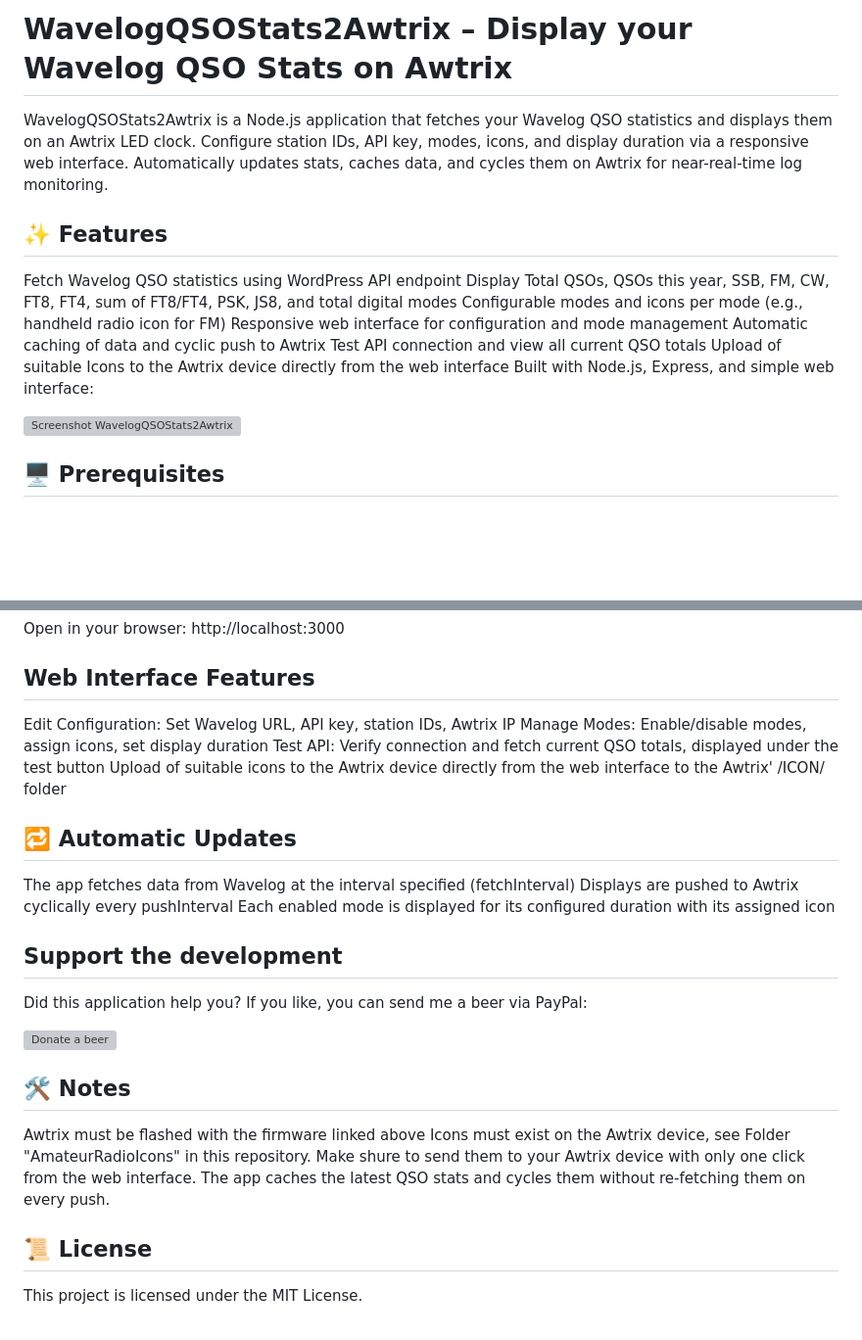
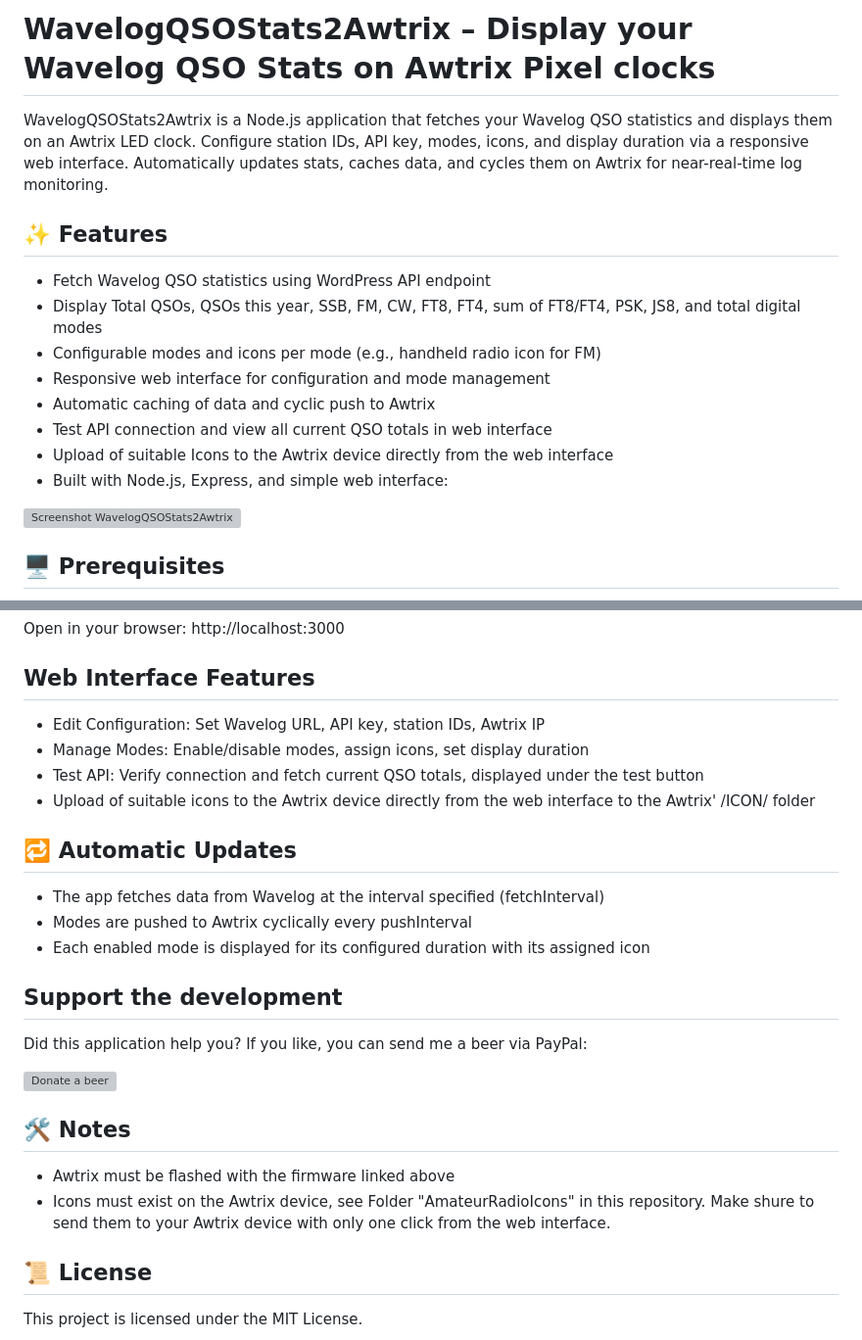
Before and after one commit to HochdruckHummer/WavelogQSOStats2Awtrix, a Markdown page: README.md, 2 parts joined by grey strips. Shown at 98% size. GitHub-like rendering; blank space fills up the shorter version; grey boxes are pictures that could not be loaded.

Commit message:
Update README for clarity and consistency

```diff
--- a/README.md
+++ b/README.md
@@ -1,15 +1,15 @@
-# WavelogQSOStats2Awtrix – Display your Wavelog QSO Stats on Awtrix
+# WavelogQSOStats2Awtrix – Display your Wavelog QSO Stats on Awtrix Pixel clocks
 WavelogQSOStats2Awtrix is a Node.js application that fetches your Wavelog QSO statistics and displays them on an Awtrix LED clock. Configure station IDs, API key, modes, icons, and display duration via a responsive web interface. Automatically updates stats, caches data, and cycles them on Awtrix for near-real-time log monitoring.
 
 ## ✨ Features
-Fetch Wavelog QSO statistics using WordPress API endpoint
-Display Total QSOs, QSOs this year, SSB, FM, CW, FT8, FT4, sum of FT8/FT4, PSK, JS8, and total digital modes
-Configurable modes and icons per mode (e.g., handheld radio icon for FM)
-Responsive web interface for configuration and mode management
-Automatic caching of data and cyclic push to Awtrix
-Test API connection and view all current QSO totals
-Upload of suitable Icons to the Awtrix device directly from the web interface
-Built with Node.js, Express, and simple web interface:
+* Fetch Wavelog QSO statistics using WordPress API endpoint
+* Display Total QSOs, QSOs this year, SSB, FM, CW, FT8, FT4, sum of FT8/FT4, PSK, JS8, and total digital modes
+* Configurable modes and icons per mode (e.g., handheld radio icon for FM)
+* Responsive web interface for configuration and mode management
+* Automatic caching of data and cyclic push to Awtrix
+* Test API connection and view all current QSO totals in web interface
+* Upload of suitable Icons to the Awtrix device directly from the web interface
+* Built with Node.js, Express, and simple web interface:
 
 <img width="1313" height="736" alt="Screenshot WavelogQSOStats2Awtrix" src="https://github.com/user-attachments/assets/d497979a-0b0e-45a7-8499-b7c3b147b948" />
 
@@ -163,15 +163,15 @@ Open in your browser:
 http://localhost:3000
 
 ## Web Interface Features
-Edit Configuration: Set Wavelog URL, API key, station IDs, Awtrix IP
-Manage Modes: Enable/disable modes, assign icons, set display duration
-Test API: Verify connection and fetch current QSO totals, displayed under the test button
-Upload of suitable icons to the Awtrix device directly from the web interface to the Awtrix' /ICON/ folder
+* Edit Configuration: Set Wavelog URL, API key, station IDs, Awtrix IP
+* Manage Modes: Enable/disable modes, assign icons, set display duration
+* Test API: Verify connection and fetch current QSO totals, displayed under the test button
+* Upload of suitable icons to the Awtrix device directly from the web interface to the Awtrix' /ICON/ folder
 
 ## 🔁 Automatic Updates
-The app fetches data from Wavelog at the interval specified (fetchInterval)
-Displays are pushed to Awtrix cyclically every pushInterval
-Each enabled mode is displayed for its configured duration with its assigned icon
+* The app fetches data from Wavelog at the interval specified (fetchInterval)
+* Modes are pushed to Awtrix cyclically every pushInterval
+* Each enabled mode is displayed for its configured duration with its assigned icon
 
 ##  Support the development
 
@@ -188,9 +188,8 @@ If you like, you can send me a beer via PayPal:
 </a>
 
 ## 🛠️ Notes
-Awtrix must be flashed with the firmware linked above
-Icons must exist on the Awtrix device, see Folder "AmateurRadioIcons" in this repository. Make shure to send them to your Awtrix device with only one click from the web interface.
-The app caches the latest QSO stats and cycles them without re-fetching them on every push.
+* Awtrix must be flashed with the firmware linked above
+* Icons must exist on the Awtrix device, see Folder "AmateurRadioIcons" in this repository. Make shure to send them to your Awtrix device with only one click from the web interface.
 
 ## 📜 License
 This project is licensed under the MIT License.
```
